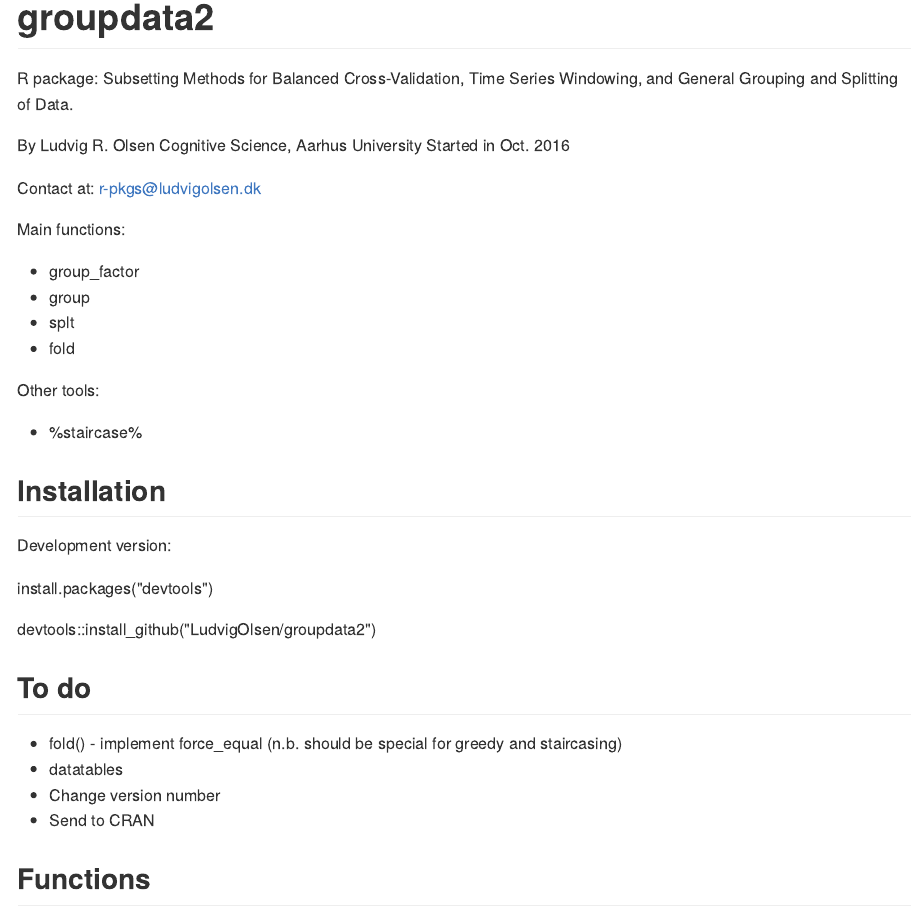
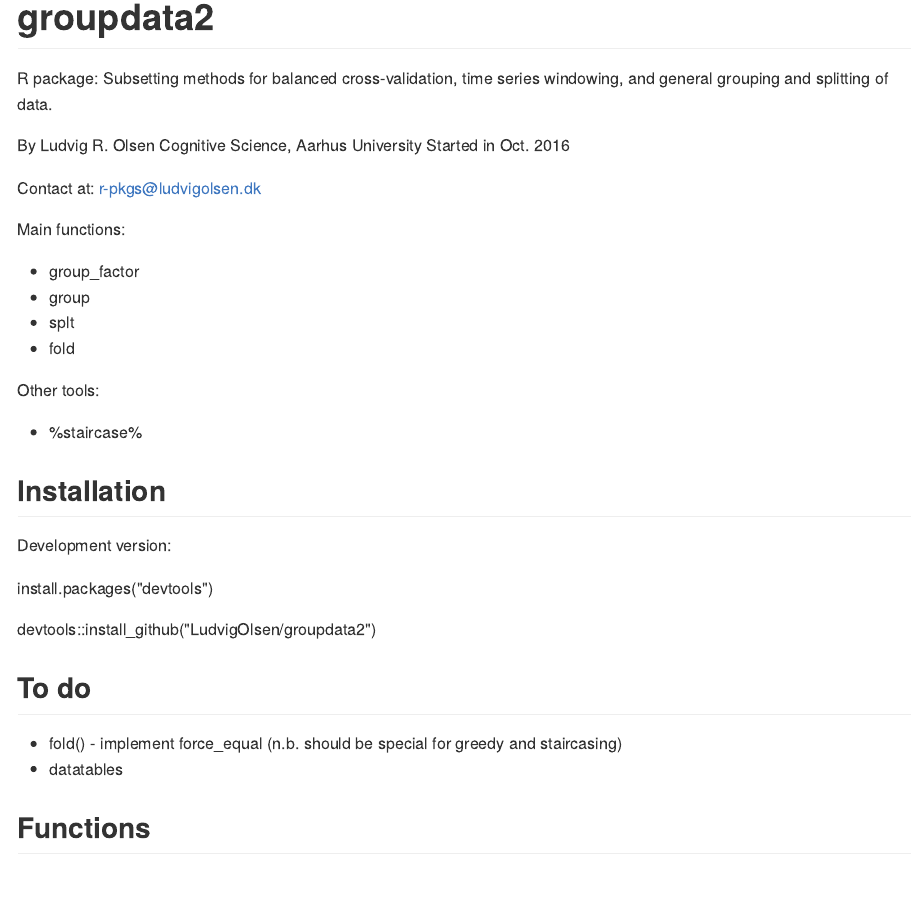
Before and after one commit to LudvigOlsen/groupdata2, an R Markdown document (README.Rmd): the page in a window 1100 px wide, from its top. The pictures show the output file README.md that the author committed with the source, drawn offline in the style of GitHub.

Commit message:
Changed to do

```diff
--- a/README.Rmd
+++ b/README.Rmd
@@ -14,8 +14,8 @@
 
 # groupdata2
 
-R package: Subsetting Methods for Balanced Cross-Validation,
-Time Series Windowing, and General Grouping and Splitting of Data.
+R package: Subsetting methods for balanced cross-validation,
+time series windowing, and general grouping and splitting of data.
 
 By Ludvig R. Olsen
 Cognitive Science, Aarhus University
@@ -45,8 +45,7 @@
 ## To do
 * fold() - implement force_equal (n.b. should be special for greedy and staircasing)
 * datatables
-* Change version number
-* Send to CRAN
+
 
 ## Functions
 ### group_factor()
```
Also changed, not shown: README.md.
